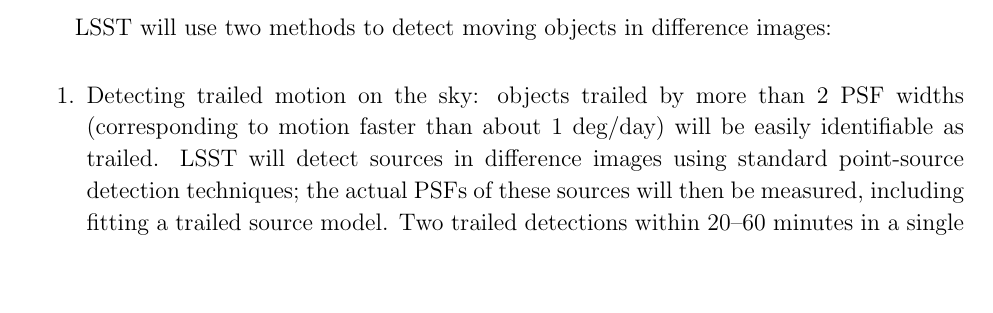
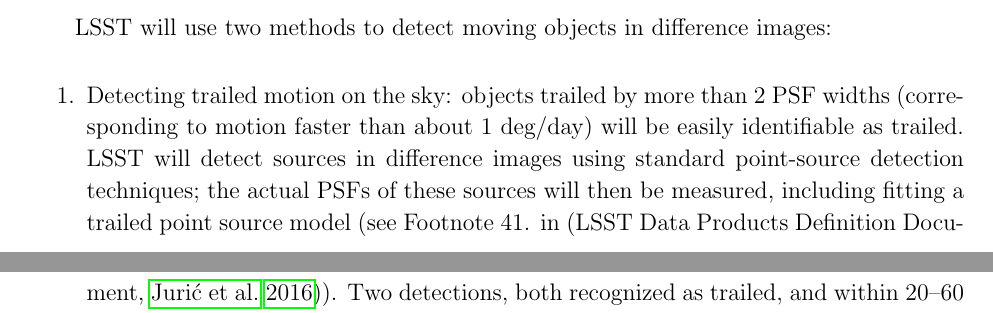
Before and after one commit to lsst-pst/neo_capabilities, a LaTeX paper (neo_capabilities.tex, which reads strategy.tex): part of page 7 of 64 before the commit and two parts of pages 7 and 8 of 64 after it, the two joined at a grey line, cut so that both start at the same text. Compiled offline with pdfLaTeX.

Commit message:
referee_letter updates

```diff
--- a/strategy.tex
+++ b/strategy.tex
@@ -120,9 +120,10 @@
   than 2 PSF widths (corresponding to motion faster than about 1
   deg/day) will be easily identifiable as trailed. LSST will detect sources in
   difference images using standard point-source detection techniques; the actual
-  PSFs of these sources will then be measured, including fitting a trailed source model.
-  Two trailed detections within 20--60 minutes in a single night will be
-  sufficient to identify an object as an NEO candidate,
+  PSFs of these sources will then be measured, including fitting a trailed
+  point source model (see Footnote 41. in \citep[LSST Data Products Definition Document,][]{LSE-163}).
+  Two detections, both recognized as trailed, and within 20--60 minutes in a single night
+  will be sufficient to identify an object as an NEO candidate,
 \item Inter-night linking of pairs of detections from the same night: the Moving Object
 Processing Software (MOPS) will recover objects moving too slow to be measurably elongated in a single exposure.
 \end{enumerate}
```
Also changed, not shown: 1 other file.
